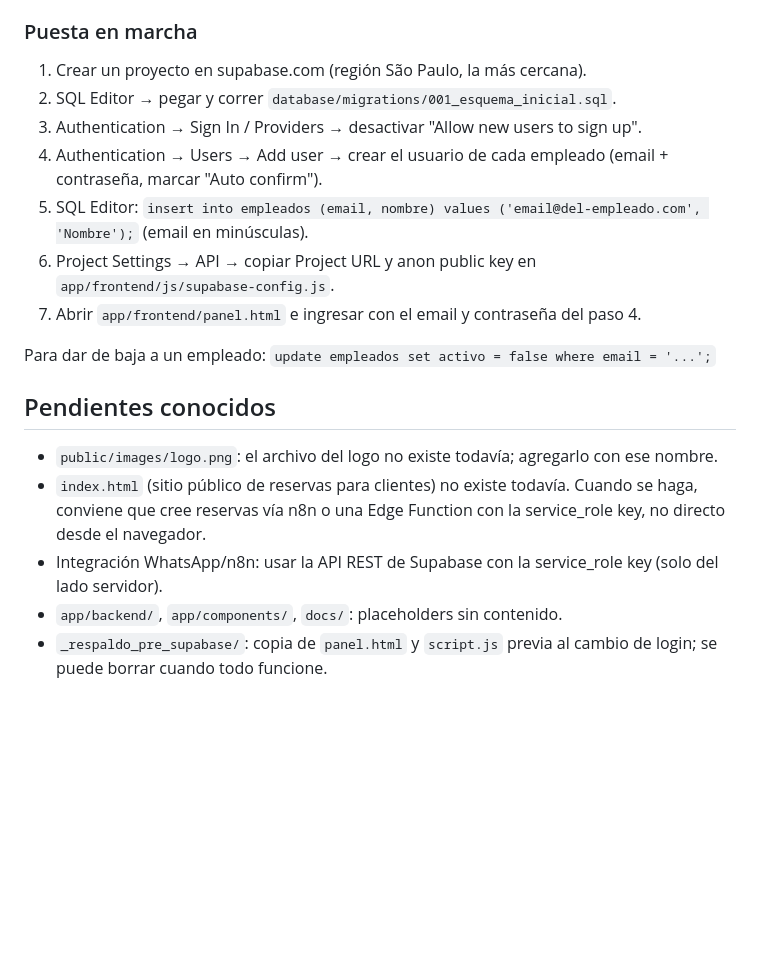
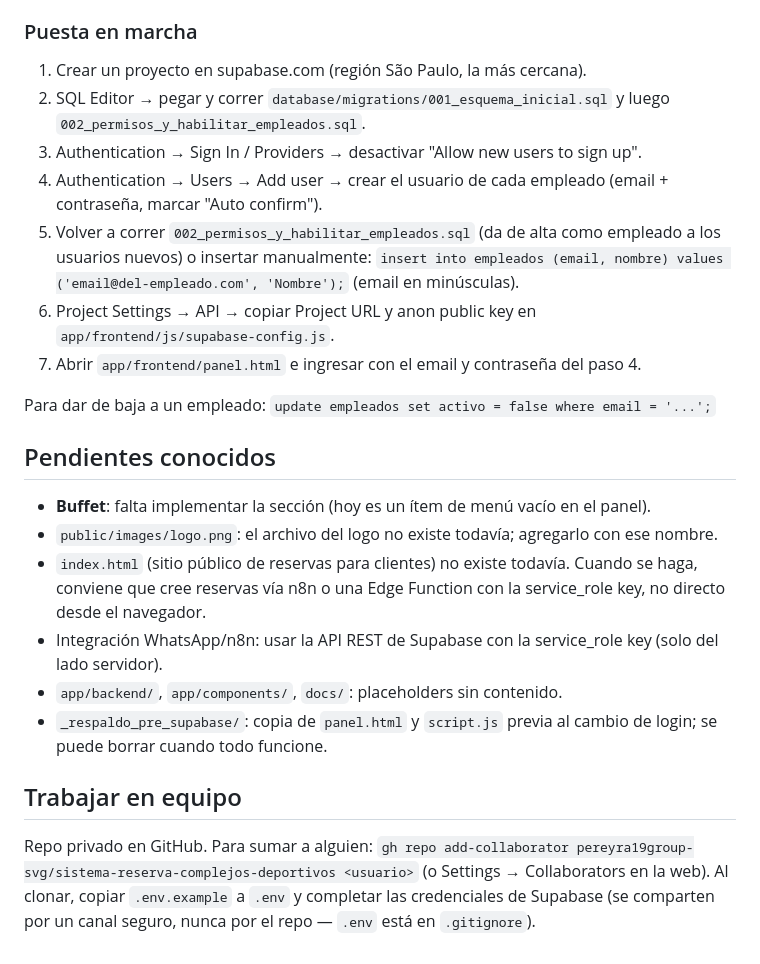
Before and after one commit to pereyra19group-svg/sistema-reserva-complejos-deportivos, a Markdown page: README.md, the part around one of its changes. Drawn GitHub-style; blank space fills up the shorter version.

```diff
--- a/README.md
+++ b/README.md
@@ -42,10 +63,10 @@ Tablas: `canchas` (con precio por hora), `clientes` (identificados por WhatsApp)
 ### Puesta en marcha
 
 1. Crear un proyecto en supabase.com (región São Paulo, la más cercana).
-2. SQL Editor → pegar y correr `database/migrations/001_esquema_inicial.sql`.
+2. SQL Editor → pegar y correr `database/migrations/001_esquema_inicial.sql` y luego `002_permisos_y_habilitar_empleados.sql`.
 3. Authentication → Sign In / Providers → desactivar "Allow new users to sign up".
 4. Authentication → Users → Add user → crear el usuario de cada empleado (email + contraseña, marcar "Auto confirm").
-5. SQL Editor: `insert into empleados (email, nombre) values ('email@del-empleado.com', 'Nombre');` (email en minúsculas).
+5. Volver a correr `002_permisos_y_habilitar_empleados.sql` (da de alta como empleado a los usuarios nuevos) o insertar manualmente: `insert into empleados (email, nombre) values ('email@del-empleado.com', 'Nombre');` (email en minúsculas).
 6. Project Settings → API → copiar Project URL y anon public key en `app/frontend/js/supabase-config.js`.
 7. Abrir `app/frontend/panel.html` e ingresar con el email y contraseña del paso 4.
 
@@ -53,8 +74,13 @@ Para dar de baja a un empleado: `update empleados set activo = false where email
 
 ## Pendientes conocidos
 
+- **Buffet**: falta implementar la sección (hoy es un ítem de menú vacío en el panel).
 - `public/images/logo.png`: el archivo del logo no existe todavía; agregarlo con ese nombre.
 - `index.html` (sitio público de reservas para clientes) no existe todavía. Cuando se haga, conviene que cree reservas vía n8n o una Edge Function con la service_role key, no directo desde el navegador.
 - Integración WhatsApp/n8n: usar la API REST de Supabase con la service_role key (solo del lado servidor).
 - `app/backend/`, `app/components/`, `docs/`: placeholders sin contenido.
 - `_respaldo_pre_supabase/`: copia de `panel.html` y `script.js` previa al cambio de login; se puede borrar cuando todo funcione.
+
+## Trabajar en equipo
+
+Repo privado en GitHub. Para sumar a alguien: `gh repo add-collaborator pereyra19group-svg/sistema-reserva-complejos-deportivos <usuario>` (o Settings → Collaborators en la web). Al clonar, copiar `.env.example` a `.env` y completar las credenciales de Supabase (se comparten por un canal seguro, nunca por el repo — `.env` está en `.gitignore`).
```
Also changed, not shown: other parts of README.md (+23 -2 lines).
